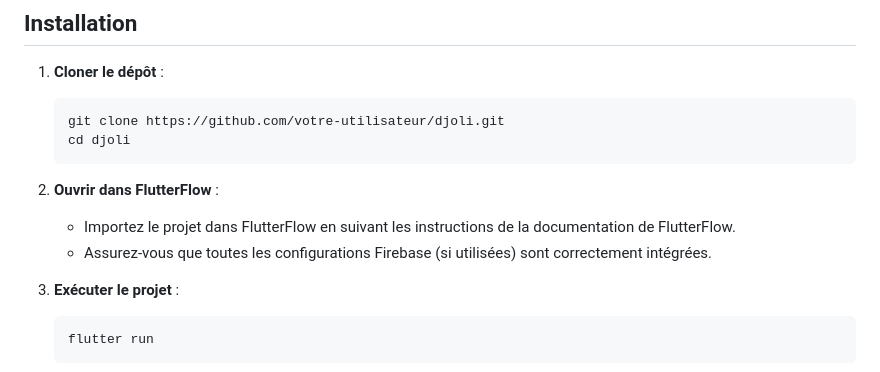
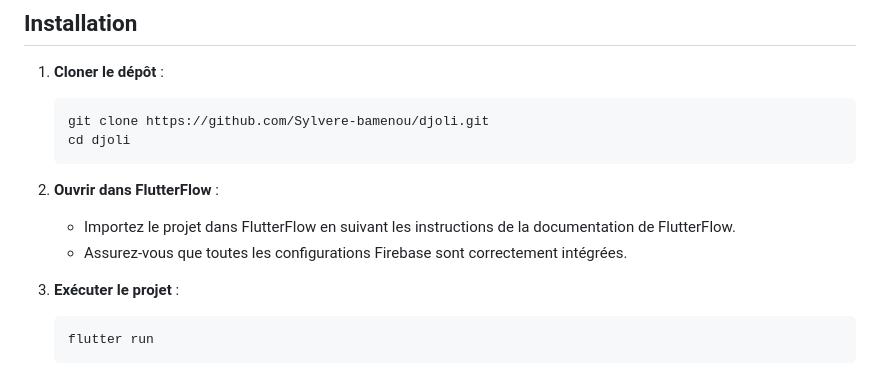
Before and after one commit to Sylvere-bamenou/djoli, a Markdown page: README.md, the part around the change. Drawn GitHub-style.

````diff
--- a/README.md
+++ b/README.md
@@ -38,13 +38,13 @@ Djoli est une application qui permet aux utilisateurs de naviguer facilement à
 1. **Cloner le dépôt** :
 
     ```bash
-    git clone https://github.com/votre-utilisateur/djoli.git
+    git clone https://github.com/Sylvere-bamenou/djoli.git
     cd djoli
     ```
 
 2. **Ouvrir dans FlutterFlow** :
     - Importez le projet dans FlutterFlow en suivant les instructions de la documentation de FlutterFlow.
-    - Assurez-vous que toutes les configurations Firebase (si utilisées) sont correctement intégrées.
+    - Assurez-vous que toutes les configurations Firebase sont correctement intégrées.
 
 3. **Exécuter le projet** :
 
````
